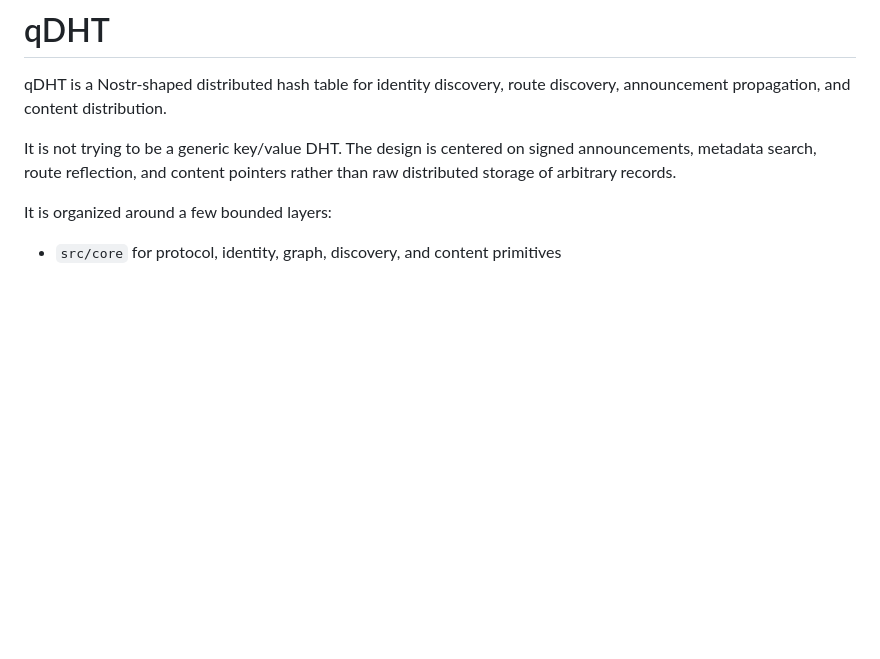
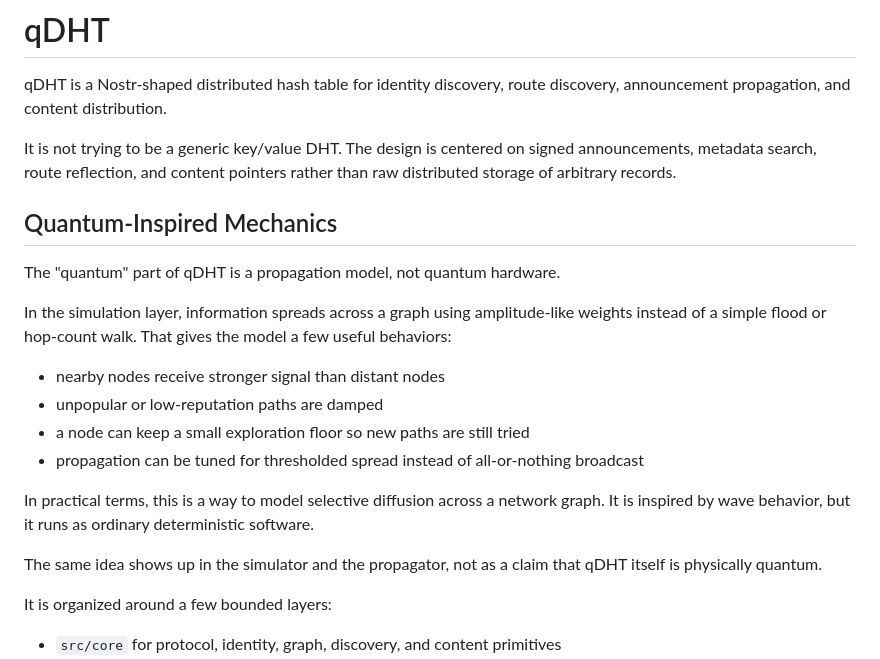
Before and after one commit to imattau/qDHT, a Markdown page: README.md, the part around the change. Rendered like a GitHub page; blank space fills up the shorter version.

Commit message:
docs: explain quantum-inspired mechanics

```diff
--- a/README.md
+++ b/README.md
@@ -3,6 +3,21 @@
 qDHT is a Nostr-shaped distributed hash table for identity discovery, route discovery, announcement propagation, and content distribution.
 
 It is not trying to be a generic key/value DHT. The design is centered on signed announcements, metadata search, route reflection, and content pointers rather than raw distributed storage of arbitrary records.
+
+## Quantum-Inspired Mechanics
+
+The "quantum" part of qDHT is a propagation model, not quantum hardware.
+
+In the simulation layer, information spreads across a graph using amplitude-like weights instead of a simple flood or hop-count walk. That gives the model a few useful behaviors:
+
+- nearby nodes receive stronger signal than distant nodes
+- unpopular or low-reputation paths are damped
+- a node can keep a small exploration floor so new paths are still tried
+- propagation can be tuned for thresholded spread instead of all-or-nothing broadcast
+
+In practical terms, this is a way to model selective diffusion across a network graph. It is inspired by wave behavior, but it runs as ordinary deterministic software.
+
+The same idea shows up in the simulator and the propagator, not as a claim that qDHT itself is physically quantum.
 
 It is organized around a few bounded layers:
 
```
